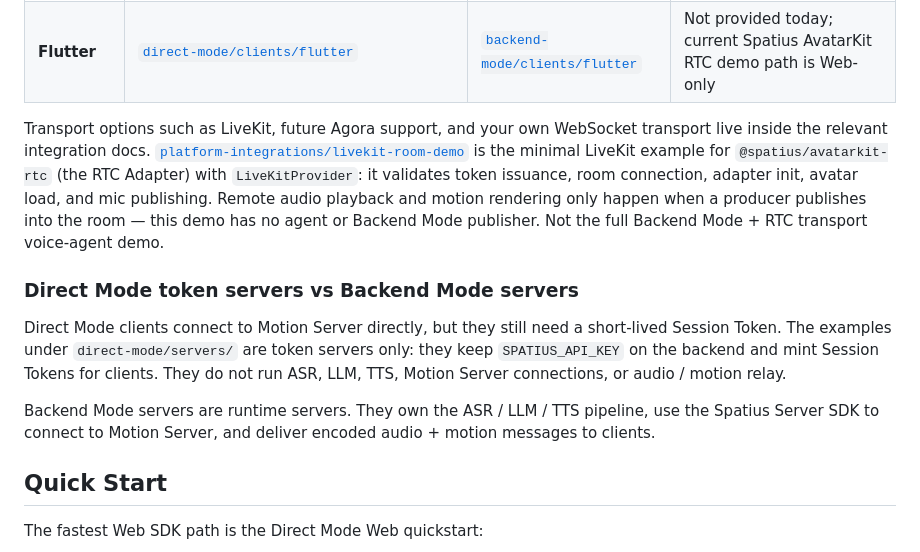
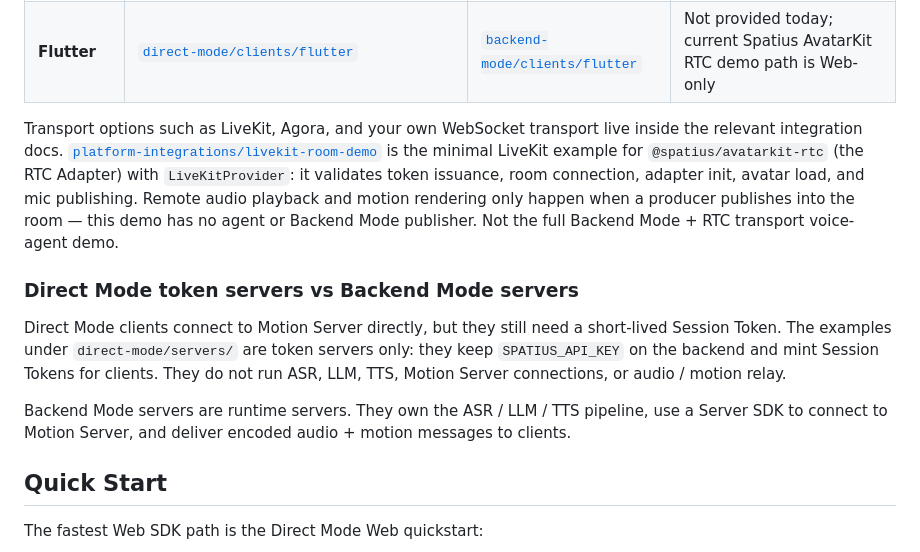
Before and after one commit to spatius-ai/spatius-avatar-demo, a Markdown page: README.md, the part around the change. Rendered like a GitHub page.

Commit message:
docs: align demo README terminology (#3)

```diff
--- a/README.md
+++ b/README.md
@@ -61,13 +61,13 @@
 | **Android** | [`direct-mode/clients/android`](./direct-mode/clients/android) | [`backend-mode/clients/android`](./backend-mode/clients/android) | Not provided today; current Spatius AvatarKit RTC demo path is Web-only |
 | **Flutter** | [`direct-mode/clients/flutter`](./direct-mode/clients/flutter) | [`backend-mode/clients/flutter`](./backend-mode/clients/flutter) | Not provided today; current Spatius AvatarKit RTC demo path is Web-only |
 
-Transport options such as LiveKit, future Agora support, and your own WebSocket transport live inside the relevant integration docs. [`platform-integrations/livekit-room-demo`](./platform-integrations/livekit-room-demo) is the minimal LiveKit example for `@spatius/avatarkit-rtc` (the RTC Adapter) with `LiveKitProvider`: it validates token issuance, room connection, adapter init, avatar load, and mic publishing. Remote audio playback and motion rendering only happen when a producer publishes into the room — this demo has no agent or Backend Mode publisher. Not the full Backend Mode + RTC transport voice-agent demo.
+Transport options such as LiveKit, Agora, and your own WebSocket transport live inside the relevant integration docs. [`platform-integrations/livekit-room-demo`](./platform-integrations/livekit-room-demo) is the minimal LiveKit example for `@spatius/avatarkit-rtc` (the RTC Adapter) with `LiveKitProvider`: it validates token issuance, room connection, adapter init, avatar load, and mic publishing. Remote audio playback and motion rendering only happen when a producer publishes into the room — this demo has no agent or Backend Mode publisher. Not the full Backend Mode + RTC transport voice-agent demo.
 
 ### Direct Mode token servers vs Backend Mode servers
 
 Direct Mode clients connect to Motion Server directly, but they still need a short-lived Session Token. The examples under `direct-mode/servers/` are token servers only: they keep `SPATIUS_API_KEY` on the backend and mint Session Tokens for clients. They do not run ASR, LLM, TTS, Motion Server connections, or audio / motion relay.
 
-Backend Mode servers are runtime servers. They own the ASR / LLM / TTS pipeline, use the Spatius Server SDK to connect to Motion Server, and deliver encoded audio + motion messages to clients.
+Backend Mode servers are runtime servers. They own the ASR / LLM / TTS pipeline, use a Server SDK to connect to Motion Server, and deliver encoded audio + motion messages to clients.
 
 ## Quick Start
 
```
